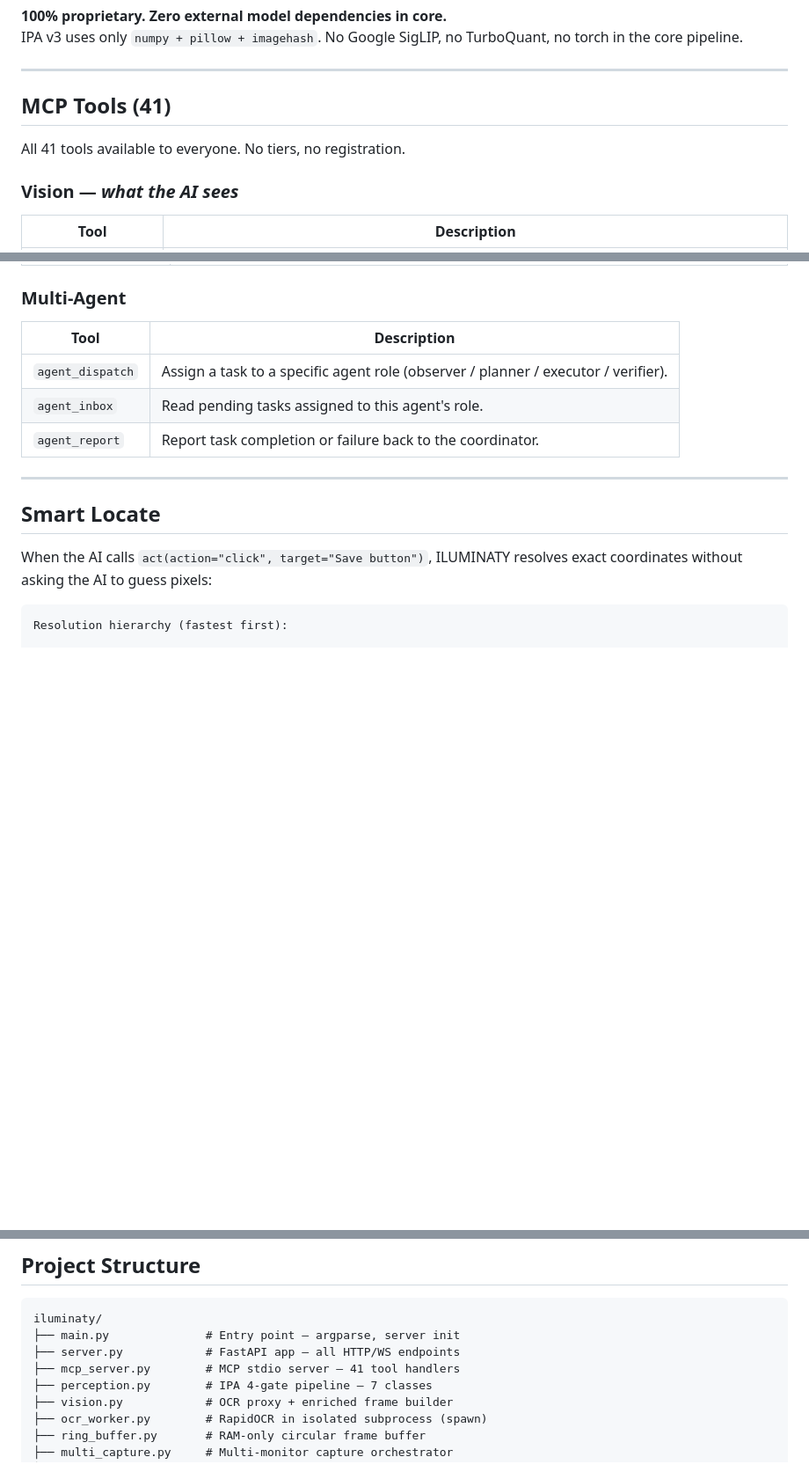
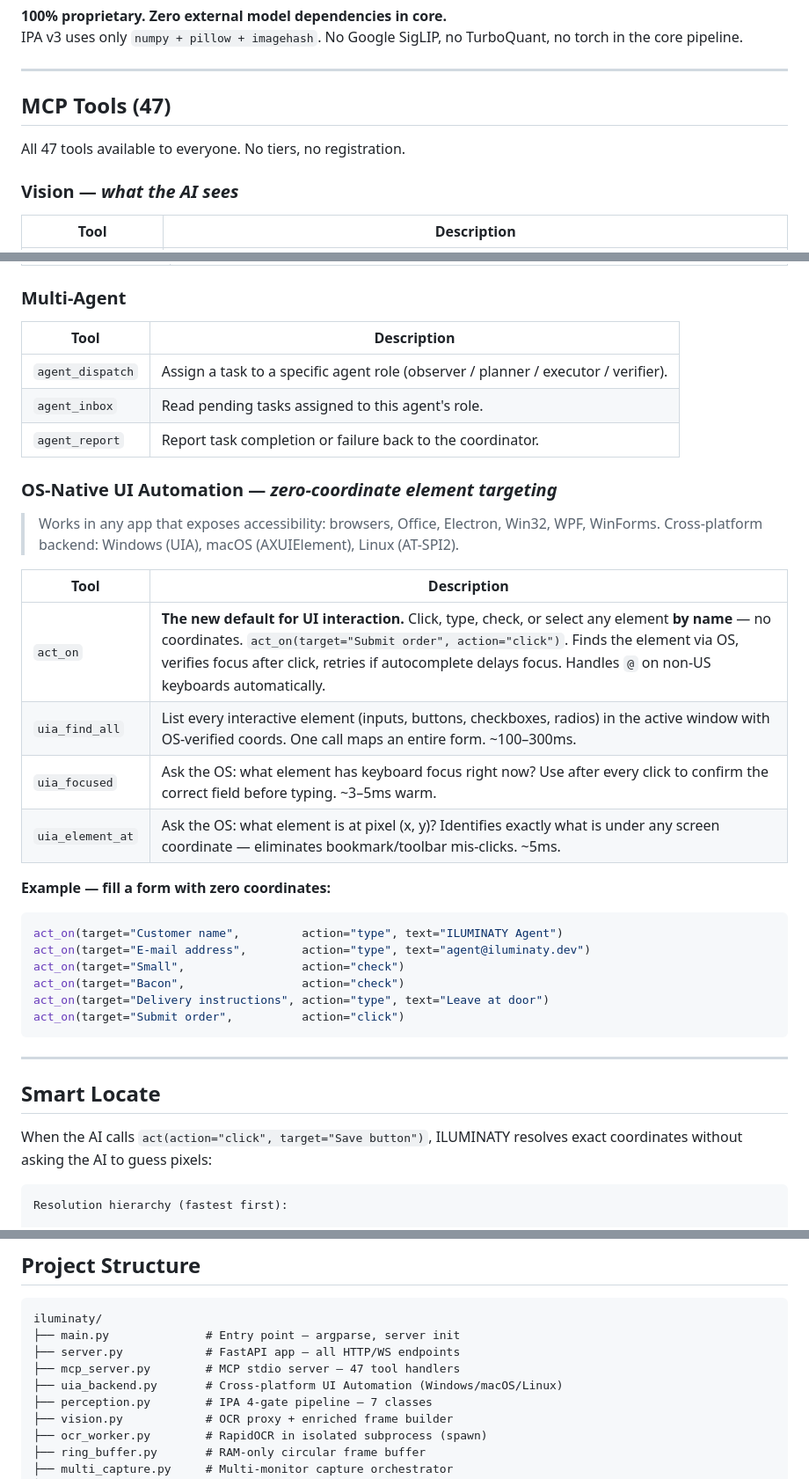
Before and after one commit to sgodoy90/iluminaty, a Markdown page: README.md, 3 parts joined by grey strips. Shown at 88% size. GitHub-like rendering; blank space fills up the shorter version.

Commit message:
docs: update README — 47 tools, act_on section, uia_backend in tree

````diff
--- a/README.md
+++ b/README.md
@@ -238,9 +238,9 @@ IPA v3 uses only `numpy + pillow + imagehash`. No Google SigLIP, no TurboQuant,
 
 ---
 
-## MCP Tools (41)
+## MCP Tools (47)
 
-All 41 tools available to everyone. No tiers, no registration.
+All 47 tools available to everyone. No tiers, no registration.
 
 ### Vision — *what the AI sees*
 
@@ -346,6 +346,28 @@ All 41 tools available to everyone. No tiers, no registration.
 | `agent_dispatch` | Assign a task to a specific agent role (observer / planner / executor / verifier). |
 | `agent_inbox` | Read pending tasks assigned to this agent's role. |
 | `agent_report` | Report task completion or failure back to the coordinator. |
+
+### OS-Native UI Automation — *zero-coordinate element targeting*
+
+> Works in any app that exposes accessibility: browsers, Office, Electron, Win32, WPF, WinForms.
+> Cross-platform backend: Windows (UIA), macOS (AXUIElement), Linux (AT-SPI2).
+
+| Tool | Description |
+|---|---|
+| `act_on` | **The new default for UI interaction.** Click, type, check, or select any element **by name** — no coordinates. `act_on(target="Submit order", action="click")`. Finds the element via OS, verifies focus after click, retries if autocomplete delays focus. Handles `@` on non-US keyboards automatically. |
+| `uia_find_all` | List every interactive element (inputs, buttons, checkboxes, radios) in the active window with OS-verified coords. One call maps an entire form. ~100–300ms. |
+| `uia_focused` | Ask the OS: what element has keyboard focus right now? Use after every click to confirm the correct field before typing. ~3–5ms warm. |
+| `uia_element_at` | Ask the OS: what element is at pixel (x, y)? Identifies exactly what is under any screen coordinate — eliminates bookmark/toolbar mis-clicks. ~5ms. |
+
+**Example — fill a form with zero coordinates:**
+```python
+act_on(target="Customer name",         action="type", text="ILUMINATY Agent")
+act_on(target="E-mail address",        action="type", text="agent@iluminaty.dev")
+act_on(target="Small",                 action="check")
+act_on(target="Bacon",                 action="check")
+act_on(target="Delivery instructions", action="type", text="Leave at door")
+act_on(target="Submit order",          action="click")
+```
 
 ---
 
@@ -550,7 +572,8 @@ macOS and Linux: partial support (screen capture + perception work; some window
 iluminaty/
 ├── main.py              # Entry point — argparse, server init
 ├── server.py            # FastAPI app — all HTTP/WS endpoints
-├── mcp_server.py        # MCP stdio server — 41 tool handlers
+├── mcp_server.py        # MCP stdio server — 47 tool handlers
+├── uia_backend.py       # Cross-platform UI Automation (Windows/macOS/Linux)
 ├── perception.py        # IPA 4-gate pipeline — 7 classes
 ├── vision.py            # OCR proxy + enriched frame builder
 ├── ocr_worker.py        # RapidOCR in isolated subprocess (spawn)
````
Also changed, not shown: other parts of README.md (+2 -2 lines).
